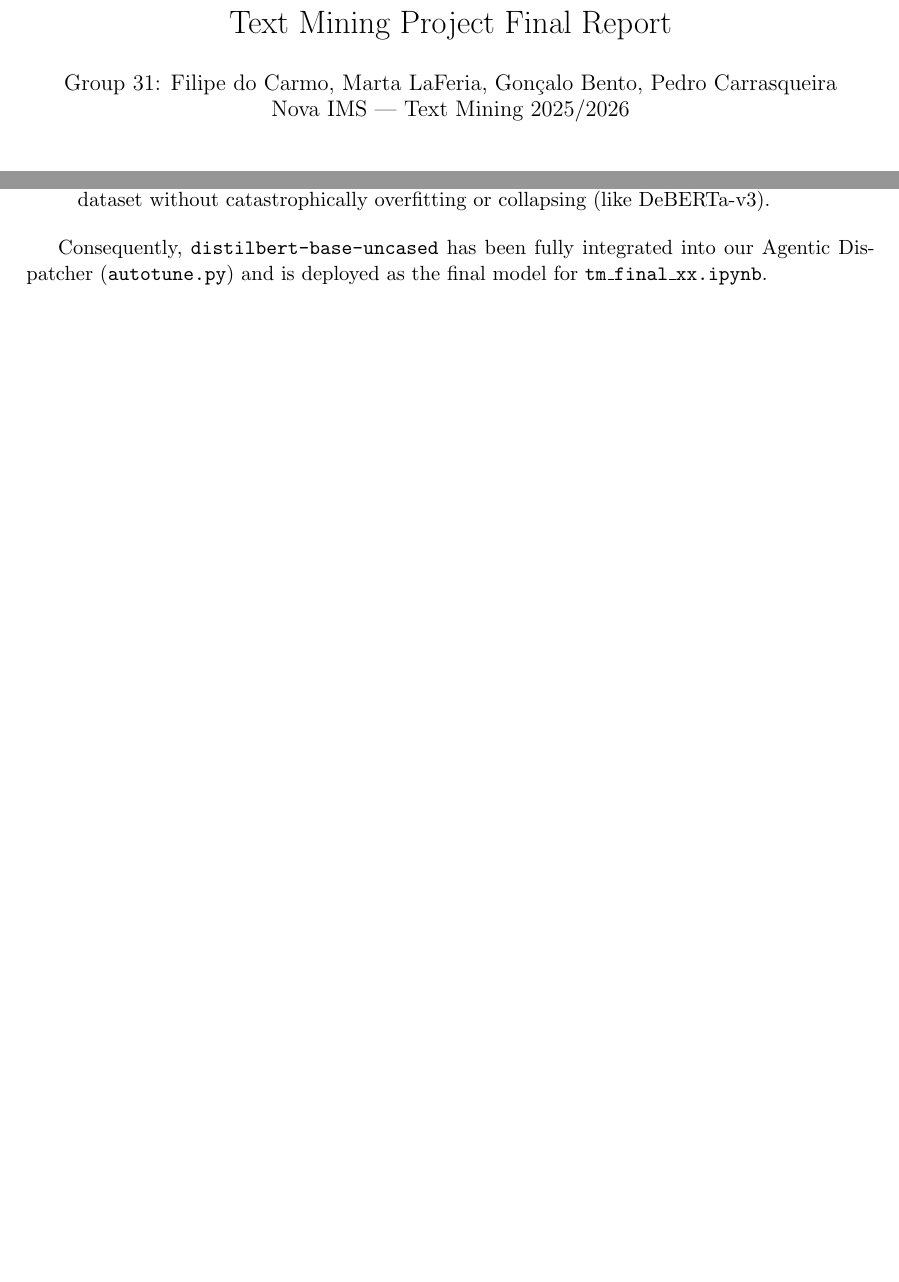
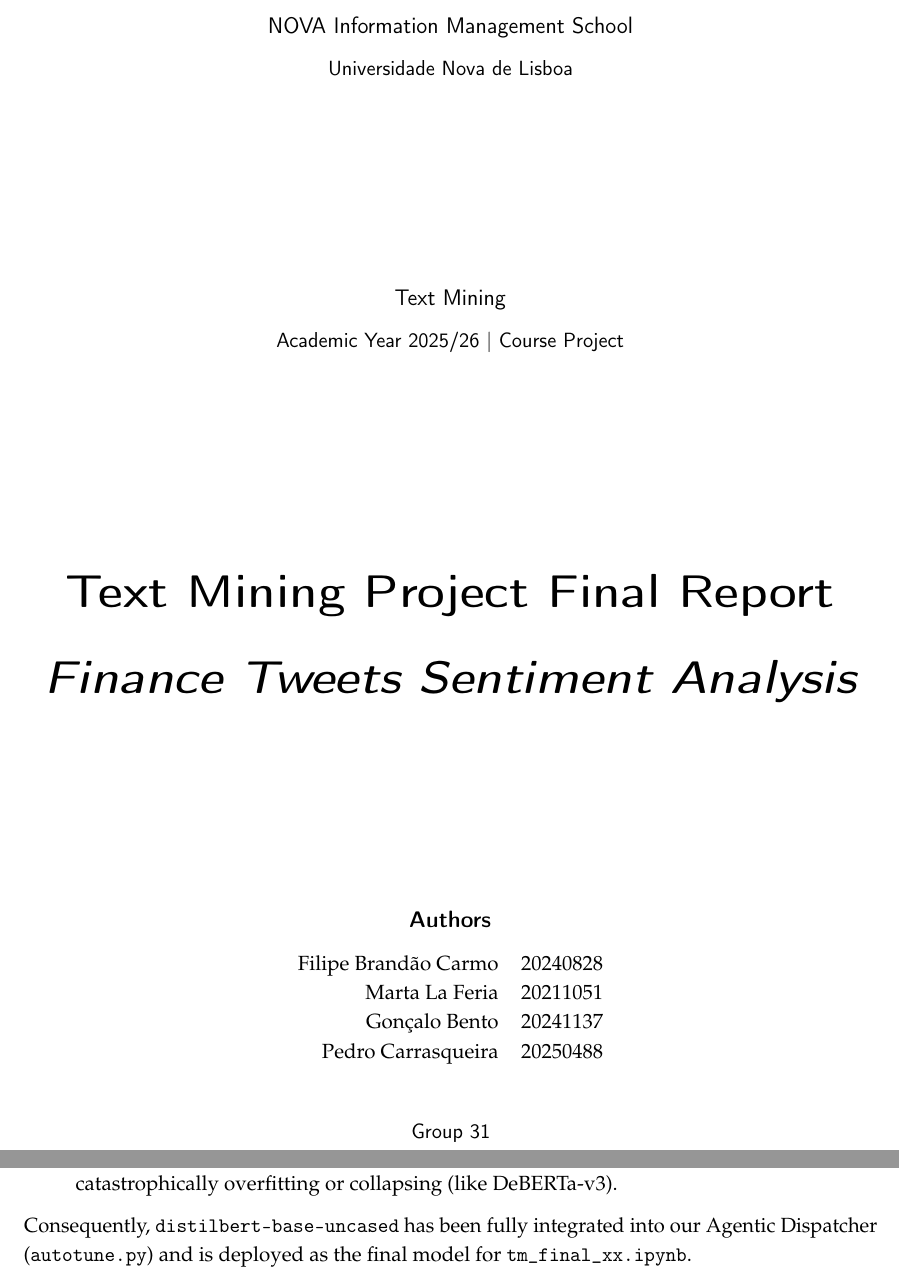
Before and after one commit to GoncaloBento/text-mining-tweet-classification, a LaTeX document (report/final_report.tex): two parts of pages 1 and 4 of 4 before the commit and two parts of pages 1 and 6 of 6 after it, joined at a grey line, cut at the place of the change, the shorter picture padded with empty space. Compiled offline with pdfLaTeX.

Commit message:
Update LaTeX report formatting to match course template

```diff
--- a/report/final_report.tex
+++ b/report/final_report.tex
@@ -5 +4,0 @@
-\usepackage{hyperref}
@@ -7,10 +44,43 @@
 \usepackage{enumitem}
 
-\title{Text Mining Project Final Report}
-\author{Group 31: Filipe do Carmo, Marta LaFeria, Gonçalo Bento, Pedro Carrasqueira \\ Nova IMS --- Text Mining 2025/2026}
-\date{}
+\begin{document}
+\pagenumbering{gobble}
 
-\begin{document}
+% =============================================================================
+\begin{titlepage}
+\centering
+\thispagestyle{empty}
 
-\maketitle
+{\sffamily\large NOVA Information Management School\par}
+{\sffamily\normalsize Universidade Nova de Lisboa\par}
 
+\vspace{1.5cm}
+\vspace{2cm}
+
+{\sffamily\large Text Mining\par}
+{\sffamily\normalsize Academic Year 2025/26 \textbar{} Course Project\par}
+
+\vfill
+
+{\sffamily\Huge\bfseries Text Mining Project Final Report\par}
+\vspace{0.4em}
+{\sffamily\Huge\bfseries\itshape Finance Tweets Sentiment Analysis\par}
+\vspace{0.4em}
+
+\vfill
+
+{\sffamily\large\bfseries Authors\par}
+\vspace{0.4em}
+\begin{tabular}{rl}
+  Filipe Brand\~ao Carmo & 20240828 \\
+  Marta La Feria         & 20211051 \\
+  Gon\c{c}alo Bento      & 20241137 \\
+  Pedro Carrasqueira     & 20250488 \\
+\end{tabular}
+
+\vspace{0.8cm}
+{\sffamily Group 31\par}
+\vspace{0.4em}
+
+\vfill
+\end{titlepage}
```
Also changed, not shown: report/final_report.tex (58 more changed lines).
